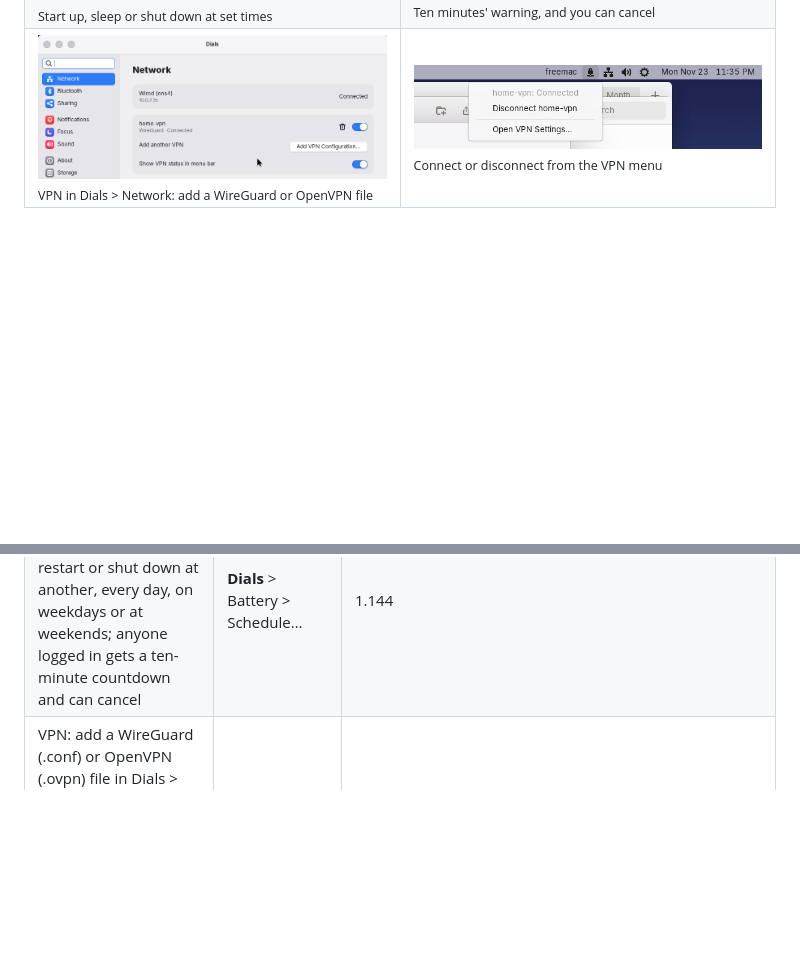
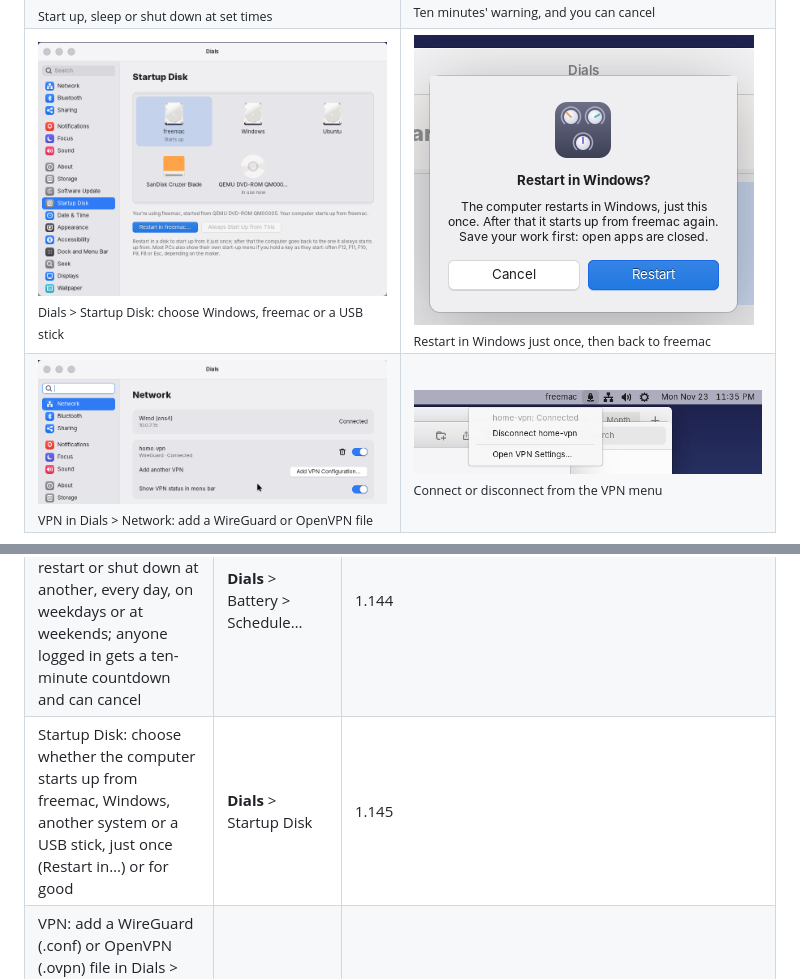
Before and after one commit to dean-plude/freemac, a Markdown page: README.md, 2 parts joined by grey strips. GitHub-like rendering; pictures changed too: docs/screenshots/startup-disk-restart.png (added), docs/screenshots/startup-disk.png (added); blank space fills up the shorter version.

```diff
--- a/README.md
+++ b/README.md
@@ -43,6 +43,7 @@ names, contacts and events in them are made-up examples.
 <tr><td width="50%"><img src="docs/screenshots/disk-unlock.png" alt="The black start-up screen with the freemac logo, a password field with six dots and Enter your password to unlock this disk"><br><sub>Type your password on the start-up screen to unlock the disk</sub></td><td width="50%"><img src="docs/screenshots/privacy-security.png" alt="Dials > Privacy &amp; Security: Disk Encryption On, with Change Disk Password and New Recovery Key buttons"><br><sub>Dials > Privacy &amp; Security: change the disk password or make a new key</sub></td></tr>
 <tr><td width="50%"><img src="docs/screenshots/tender-source.png" alt="Tender: Bring your files over, listing Sam's files from Windows on a drive called WINDOWS and a Lifeboat backup on a drive called BACKUP"><br><sub>Tender finds your old files on a Windows disk or a Lifeboat backup</sub></td><td width="50%"><img src="docs/screenshots/tender-choose.png" alt="Tender: Choose what to bring, with Documents, Pictures, Music, Videos, Desktop and Downloads ticked, each with its size, and the free space on this computer"><br><sub>Choose what to bring; nothing you have is overwritten</sub></td></tr>
 <tr><td width="50%"><img src="docs/screenshots/power-schedule.png" alt="Dials, Battery: the Schedule sheet, set to start up or wake on weekdays at 7:00 AM and shut down every day at 10:30 PM"><br><sub>Start up, sleep or shut down at set times</sub></td><td width="50%"><img src="docs/screenshots/power-countdown.png" alt="A window saying Your computer will shut down in 9:01, with Cancel and Shut Down buttons"><br><sub>Ten minutes' warning, and you can cancel</sub></td></tr>
+<tr><td width="50%"><img src="docs/screenshots/startup-disk.png" alt="Dials > Startup Disk: freemac, Windows, Ubuntu, a SanDisk USB stick and the DVD drive freemac is running from, with freemac chosen, Restart in freemac… and Always Start Up from This"><br><sub>Dials > Startup Disk: choose Windows, freemac or a USB stick</sub></td><td width="50%"><img src="docs/screenshots/startup-disk-restart.png" alt="An alert asking Restart in Windows? The computer restarts in Windows, just this once, with Cancel and Restart"><br><sub>Restart in Windows just once, then back to freemac</sub></td></tr>
 <tr><td width="50%"><img src="docs/screenshots/vpn-settings.png" alt="Dials > Network with a WireGuard VPN called home-vpn, connected, its switch on, Add VPN Configuration and Show VPN status in menu bar"><br><sub>VPN in Dials > Network: add a WireGuard or OpenVPN file</sub></td><td width="50%"><img src="docs/screenshots/vpn-menu.png" alt="The VPN menu open in the menu bar: home-vpn Connected, Disconnect home-vpn and Open VPN Settings"><br><sub>Connect or disconnect from the VPN menu</sub></td></tr>
 </table>
 
@@ -134,6 +135,7 @@ one of them will be reverted.
 | Encrypted disk: turn on "Encrypt the disk" when installing, unlock it with your password on the start-up screen, and keep the recovery key it shows; Dials > Privacy & Security changes the disk password or makes a new key, and your login password keeps it in step | **Keel**, Dials | 1.141 |
 | Tender, to bring your files over from your old computer: a Lifeboat backup, a Windows PC's disk (OneDrive too) or another computer's disk; it merges and never overwrites, and can bring your settings from a Lifeboat backup | **Tender**, Welcome | 1.143 |
 | A power schedule: start up or wake at a set time, and sleep, restart or shut down at another, every day, on weekdays or at weekends; anyone logged in gets a ten-minute countdown and can cancel | **Dials** > Battery > Schedule… | 1.144 |
+| Startup Disk: choose whether the computer starts up from freemac, Windows, another system or a USB stick, just once (Restart in…) or for good | **Dials** > Startup Disk | 1.145 |
 | VPN: add a WireGuard (.conf) or OpenVPN (.ovpn) file in Dials > Network, turn it on with its switch, and connect or disconnect from the VPN menu in the menu bar | Dials, **Topline** | 1.142 |
 | Software Update for freemac itself: a new version shows in Dials with what's new, downloads while you work, installs while the computer restarts, and Recovery can undo it | **Dials**, **Beacon**, **Recovery** | 1.134 |
 | Battery in Dials: its level over the last 24 hours, time on battery for each of the last 10 days, Battery Health with maximum capacity and charge cycles, and Low Power Mode (always, or only on battery or on the adapter) with a yellow battery in the menu bar | **Dials**, **Topline**, power-profiles-daemon | 1.133 |
```
Also changed, not shown: docs/ARCHITECTURE.md (+15 -0 lines), docs/ROADMAP.md (+12 -0 lines), 8 other files.
